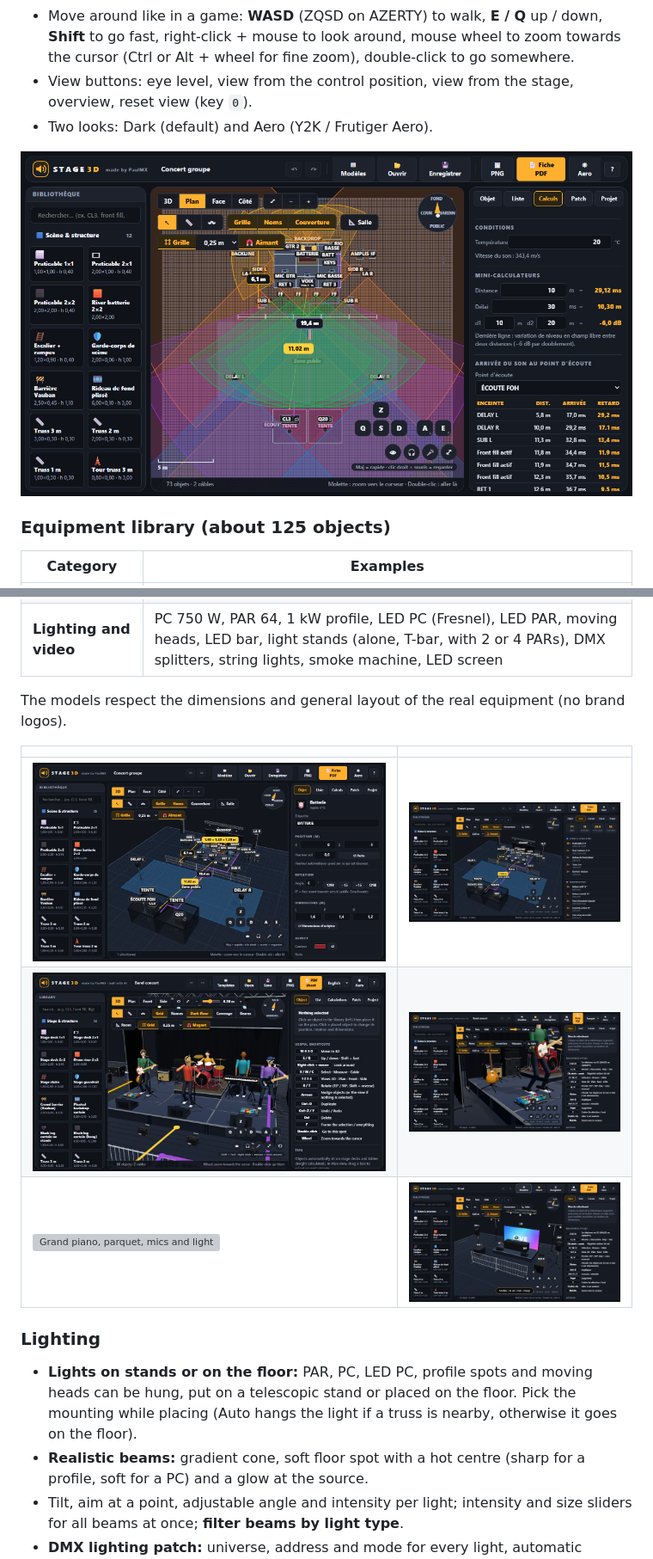
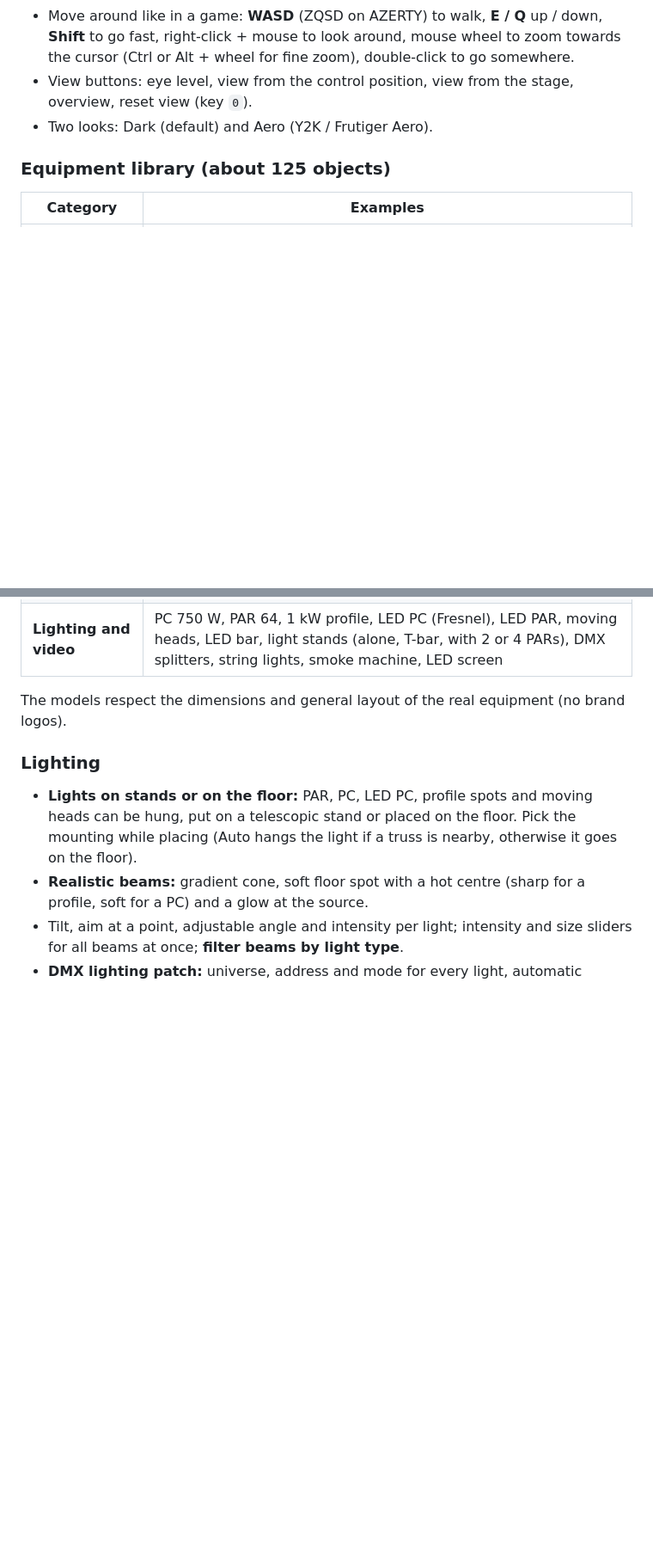
Before and after one commit to pmx40/stage3d, a Markdown page: README.md, 2 parts joined by grey strips. Shown at 86% size. Drawn GitHub-style; blank space fills up the shorter version; grey boxes are pictures that could not be loaded.

```diff
--- a/README.md
+++ b/README.md
@@ -32,8 +42,6 @@ Before a show you need to know what fits on the stage, where the cables go, how
 - View buttons: eye level, view from the control position, view from the stage, overview, reset view (key `0`).
 - Two looks: Dark (default) and Aero (Y2K / Frutiger Aero).
 
-![2D plan and calculations](itch-kit/screenshot-2-plan-calculs.png)
-
 ### Equipment library (about 125 objects)
 | Category | Examples |
 |---|---|
@@ -47,12 +55,6 @@ Before a show you need to know what fits on the stage, where the cables go, how
 
 The models respect the dimensions and general layout of the real equipment (no brand logos).
 
-| | |
-|---|---|
-| ![Object panel](itch-kit/screenshot-3-objet.png) | ![Equipment list](itch-kit/screenshot-4-liste.png) |
-| ![Musicians and backline](itch-kit/screenshot-12-musiciens-backline.png) | ![Mics and pedalboard](itch-kit/screenshot-14-micros-pedalboard.png) |
-| ![Grand piano, parquet, mics and light](itch-kit/screenshot-16-piano-parquet-micros-lumiere.png) | ![DJ set](itch-kit/screenshot-10-dj-set.png) |
-
 ### Lighting
 - **Lights on stands or on the floor:** PAR, PC, LED PC, profile spots and moving heads can be hung, put on a telescopic stand or placed on the floor. Pick the mounting while placing (Auto hangs the light if a truss is nearby, otherwise it goes on the floor).
 - **Realistic beams:** gradient cone, soft floor spot with a hot centre (sharp for a profile, soft for a PC) and a glow at the source.
```
Also changed, not shown: other parts of README.md (+10 -21 lines).
